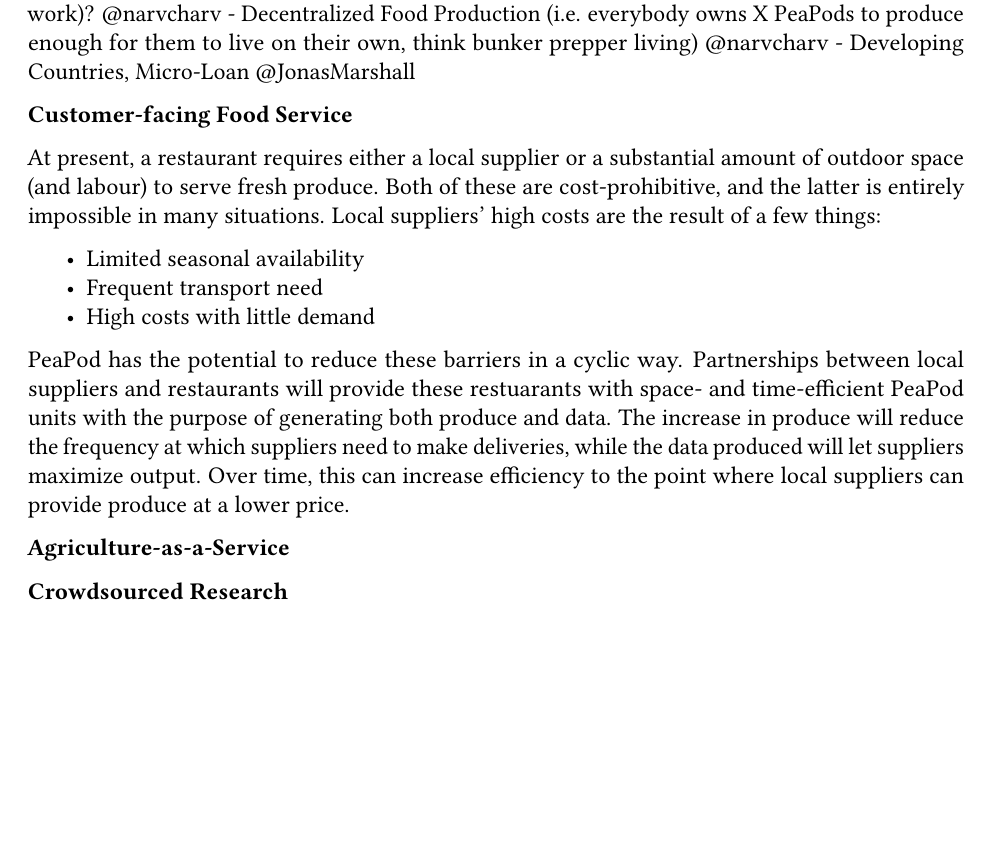
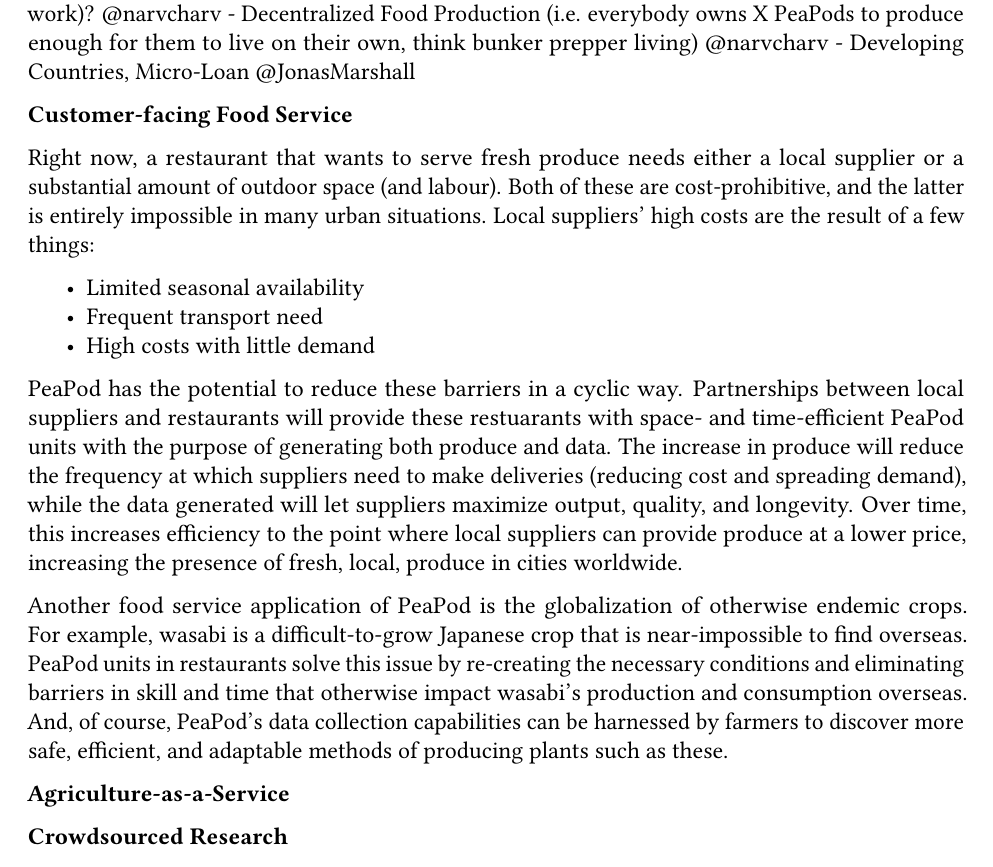
Before and after one commit to PeaPodTechnologies/PeaPod, a LaTeX document (docs/design/designreport/DesignReport.tex): part of page 16 of 17, cut so that both start at the same text, the shorter picture padded with empty space. Compiled offline with pdfLaTeX.

Commit message:
Update Customer-facing Food Service

```diff
--- a/docs/design/designreport/DesignReport.tex
+++ b/docs/design/designreport/DesignReport.tex
@@ -723,13 +723,15 @@
 
 \textbf{Customer-facing Food Service} %OpenComment does this make sense? feels a little weak/unfounded - NV
 
-At present, a restaurant requires either a local supplier or a substantial amount of outdoor space (and labour) to serve fresh produce. Both of these are cost-prohibitive, and the latter is entirely impossible in many situations. Local suppliers' high costs are the result of a few things:
+Right now, a restaurant that wants to serve fresh produce needs either a local supplier or a substantial amount of outdoor space (and labour). Both of these are cost-prohibitive, and the latter is entirely impossible in many urban situations. Local suppliers' high costs are the result of a few things:
 \begin{itemize}
     \item Limited seasonal availability
     \item Frequent transport need
     \item High costs with little demand
 \end{itemize}
-PeaPod has the potential to reduce these barriers in a cyclic way. Partnerships between local suppliers and restaurants will provide these restuarants with space- and time-efficient PeaPod units with the purpose of generating both produce and data. The increase in produce will reduce the frequency at which suppliers need to make deliveries, while the data produced will let suppliers maximize output. Over time, this can increase efficiency to the point where local suppliers can provide produce at a lower price.
+PeaPod has the potential to reduce these barriers in a cyclic way. Partnerships between local suppliers and restaurants will provide these restuarants with space- and time-efficient PeaPod units with the purpose of generating both produce and data. The increase in produce will reduce the frequency at which suppliers need to make deliveries (reducing cost and spreading demand), while the data generated will let suppliers maximize output, quality, and longevity. Over time, this increases efficiency to the point where local suppliers can provide produce at a lower price, increasing the presence of fresh, local, produce in cities worldwide.
+
+Another food service application of PeaPod is the globalization of otherwise endemic crops. For example, wasabi is a difficult-to-grow Japanese crop that is near-impossible to find overseas. PeaPod units in restaurants solve this issue by re-creating the necessary conditions and eliminating barriers in skill and time that otherwise impact wasabi's production and consumption overseas. And, of course, PeaPod's data collection capabilities can be harnessed by farmers to discover more safe, efficient, and adaptable methods of producing plants such as these.
 
 \textbf{Agriculture-as-a-Service}
 
```
